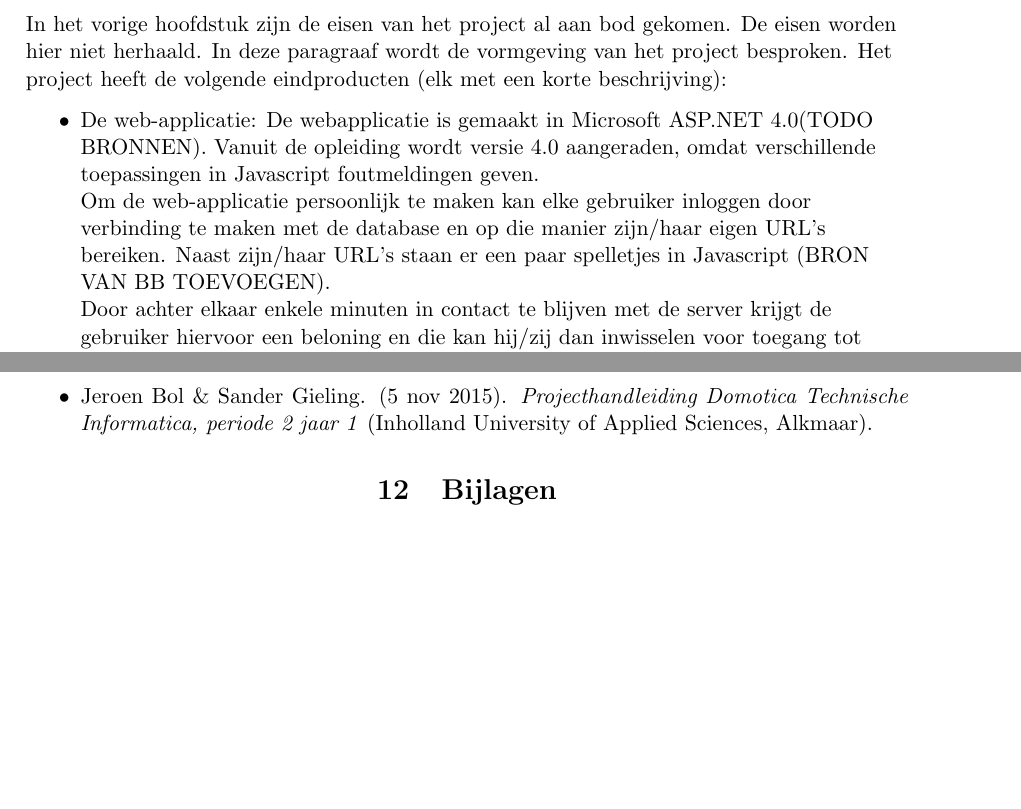
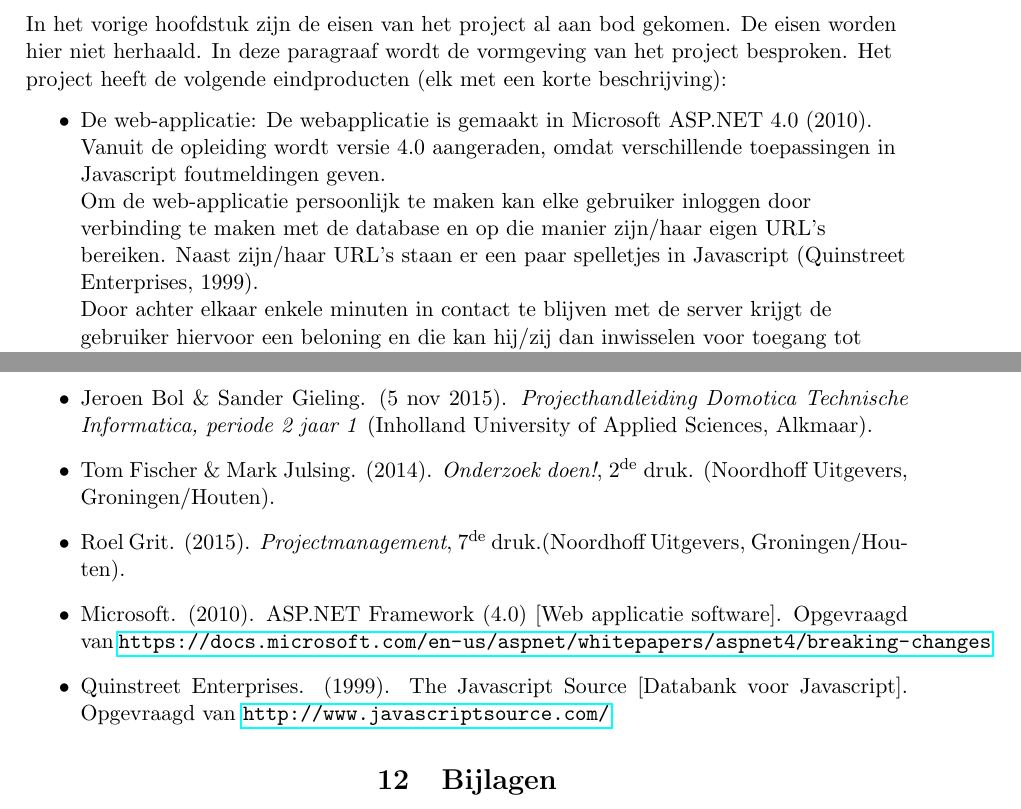
Before and after one commit to Slartibartfats/DOOMotica-project-1.2, a LaTeX document (PVA/LaTeX/Plan van Aanpak.tex): two parts of pages 5 and 15 of 15, joined at a grey line, cut so that both start at the same text, the shorter picture padded with empty space. Compiled offline with pdfLaTeX.

Commit message:
spellingscheck + bronvermelding

```diff
--- a/PVA/LaTeX/Plan van Aanpak.tex
+++ b/PVA/LaTeX/Plan van Aanpak.tex
@@ -134,8 +134,8 @@ setting waarin het project uitgevoerd wordt en een korte uitleg over de vormgevi
 	In het vorige hoofdstuk zijn de eisen van het project al aan bod gekomen. De eisen worden hier niet herhaald. In deze paragraaf wordt de vormgeving van het project besproken.
 	Het project heeft de volgende eindproducten (elk met een korte beschrijving):
 	\begin{itemize}
-		\item De web-applicatie: De webapplicatie is gemaakt in Microsoft ASP.NET 4.0(TODO BRONNEN). Vanuit de opleiding wordt versie 4.0 aangeraden, omdat verschillende toepassingen in Javascript foutmeldingen geven. \\
-		Om de web-applicatie persoonlijk te maken kan elke gebruiker inloggen door verbinding te maken met de database en op die manier zijn/haar eigen URL's bereiken. Naast zijn/haar URL's staan er een paar spelletjes in Javascript (BRON VAN BB TOEVOEGEN).\\ Door achter elkaar enkele minuten in contact te blijven met de server krijgt de gebruiker hiervoor een beloning en die kan hij/zij dan inwisselen voor toegang tot spelletjes. \\De muziekbot bevindt zich ook op de pagina en zal muziek afspelen. Of de muziek van de server afkomstig is of van de gebruiker zelf, hangt af van de moeilijkheidsgraad van het implementeren ervan in de web-applicatie. \\
+		\item De web-applicatie: De webapplicatie is gemaakt in Microsoft ASP.NET 4.0 (2010). Vanuit de opleiding wordt versie 4.0 aangeraden, omdat verschillende toepassingen in Javascript foutmeldingen geven. \\
+		Om de web-applicatie persoonlijk te maken kan elke gebruiker inloggen door verbinding te maken met de database en op die manier zijn/haar eigen URL's bereiken. Naast zijn/haar URL's staan er een paar spelletjes in Javascript (Quinstreet Enterprises, 1999).\\ Door achter elkaar enkele minuten in contact te blijven met de server krijgt de gebruiker hiervoor een beloning en die kan hij/zij dan inwisselen voor toegang tot spelletjes. \\De muziekbot bevindt zich ook op de pagina en zal muziek afspelen. Of de muziek van de server afkomstig is of van de gebruiker zelf, hangt af van de moeilijkheidsgraad van het implementeren ervan in de web-applicatie. \\
 		De connectie en besturing van DaHaus zal plaatsvinden via 1 van de URL-tegeltjes. \\ \vspace{2mm}
 		\begin{figure}
 		\centering
@@ -209,6 +209,10 @@ Alle software die gebruikt wordt is hieronder te vinden in de tabel (uitgebreide
 \section{Bronnen}
 \begin{itemize}
 	\item Jeroen Bol \& Sander Gieling. (5 nov 2015). \textit{Projecthandleiding Domotica Technische Informatica, periode 2 jaar 1} (Inholland University of Applied Sciences, Alkmaar).
+	\item Tom Fischer \& Mark Julsing. (2014). \textit{Onderzoek doen!}, 2\textsuperscript{de} druk. (Noordhoff Uitgevers, Groningen/Houten).
+	\item Roel Grit. (2015). \textit{Projectmanagement}, 7\textsuperscript{de} druk.(Noordhoff Uitgevers, Groningen/Houten).
+	\item Microsoft. (2010). ASP.NET Framework (4.0) [Web applicatie software]. Opgevraagd van \url{https://docs.microsoft.com/en-us/aspnet/whitepapers/aspnet4/breaking-changes}
+	\item Quinstreet Enterprises. (1999). The Javascript Source [Databank voor Javascript]. Opgevraagd van \url{http://www.javascriptsource.com/}
 \end{itemize}
 
 
```
Also changed, not shown: PVA/LaTeX/Plan van Aanpak.pdf, PVA/LaTeX/Plan van Aanpak.tex (4 more changed lines), 1 other file.
